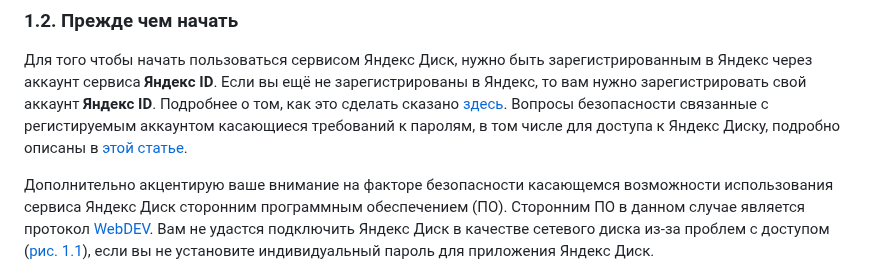
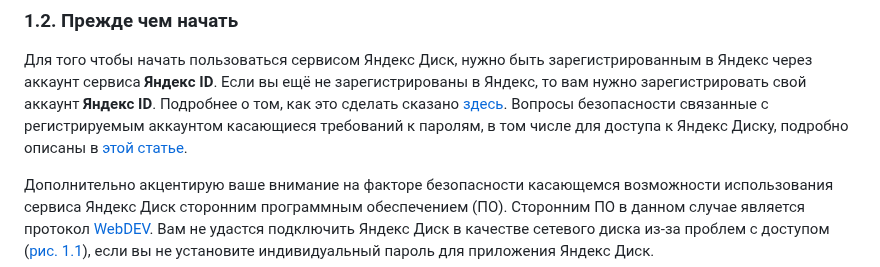
Before and after one commit to tsf-soft/django-test-1, a Markdown page: README.md, the part around one of its changes. GitHub-like rendering.

```diff
--- a/README.md
+++ b/README.md
@@ -23,7 +23,7 @@
 
 Для того чтобы начать пользоваться сервисом Яндекс Диск, нужно быть зарегистрированным в Яндекс через аккаунт сервиса **Яндекс ID**.
 Если вы ещё не зарегистрированы в Яндекс, то вам нужно зарегистрировать свой аккаунт **Яндекс ID**. Подробнее о том, как это сделать сказано [здесь](https://yandex.ru/support/id/authorization/registration.html).
-Вопросы безопасности связанные с регистируемым аккаунтом касающиеся требований к паролям, в том числе для доступа к Яндекс Диску, подробно описаны в [этой статье](https://yandex.ru/support/id/authorization/app-passwords.html).
+Вопросы безопасности связанные с регистрируемым аккаунтом касающиеся требований к паролям, в том числе для доступа к Яндекс Диску, подробно описаны в [этой статье](https://yandex.ru/support/id/authorization/app-passwords.html).
 
 Дополнительно акцентирую ваше внимание на факторе безопасности касающемся возможности использования сервиса Яндекс Диск сторонним программным обеспечением (ПО). Сторонним ПО в данном случае является протокол [WebDEV](https://ru.wikipedia.org/wiki/WebDAV). Вам не удастся подключить Яндекс Диск в качестве сетевого диска из-за проблем с доступом (<a href="#fig11">рис. 1.1</a>), если вы не установите индивидуальный пароль для приложения Яндекс Диск.
 
```
Also changed, not shown: other parts of README.md (+2 -2 lines).
